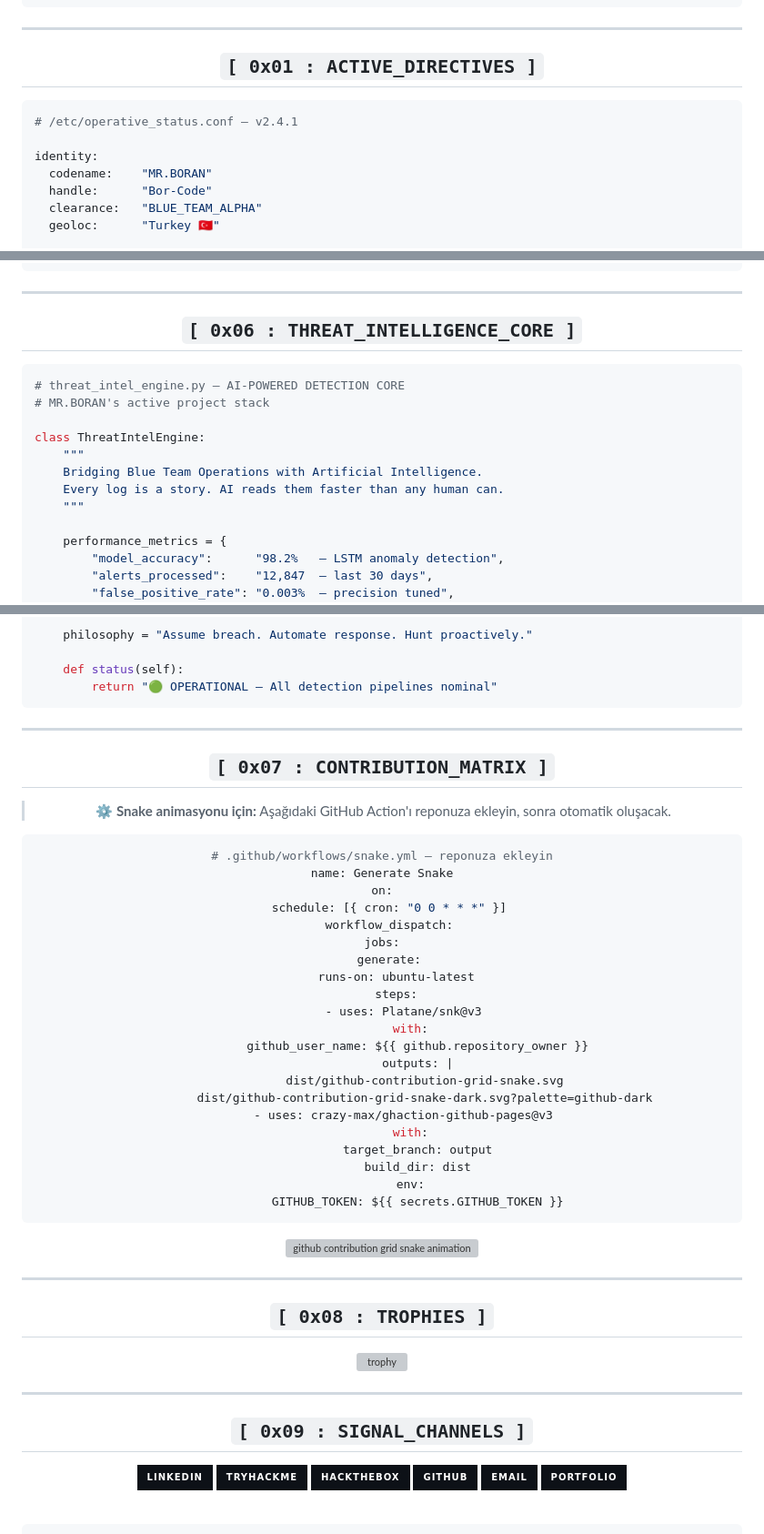
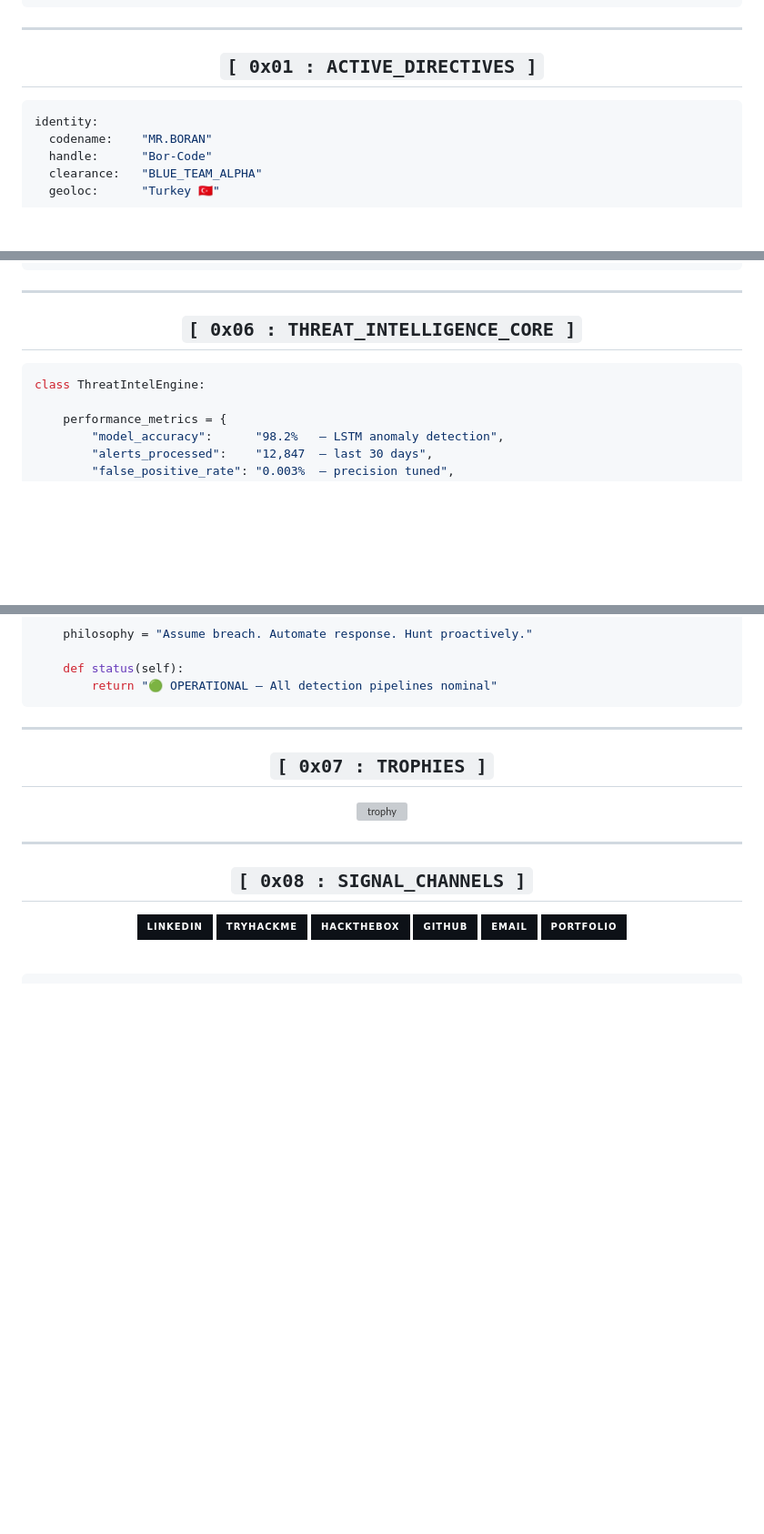
Before and after one commit to Bor-Code/Bor-Code, a Markdown page: README.md, 3 parts joined by grey strips. Shown at 91% size. GitHub-like rendering; badges without logos; blank space fills up the shorter version; grey boxes are pictures that could not be loaded.

````diff
--- a/README.md
+++ b/README.md
@@ -50,8 +50,6 @@
 </div>
 
 ```yaml
-# /etc/operative_status.conf — v2.4.1
-
 identity:
   codename:    "MR.BORAN"
   handle:      "Bor-Code"
@@ -230,14 +228,7 @@ LEGEND:  ✅ DEPLOYED   🔄 PROCESSING   ⏳ QUEUED
 </div>
 
 ```python
-# threat_intel_engine.py — AI-POWERED DETECTION CORE
-# MR.BORAN's active project stack
-
 class ThreatIntelEngine:
-    """
-    Bridging Blue Team Operations with Artificial Intelligence.
-    Every log is a story. AI reads them faster than any human can.
-    """
 
     performance_metrics = {
         "model_accuracy":      "98.2%   — LSTM anomaly detection",
@@ -266,47 +257,7 @@ class ThreatIntelEngine:
 
 <div align="center">
 
-## `[ 0x07 : CONTRIBUTION_MATRIX ]`
-
-> ⚙️ **Snake animasyonu için:** Aşağıdaki GitHub Action'ı reponuza ekleyin, sonra otomatik oluşacak.
-
-```yaml
-# .github/workflows/snake.yml — reponuza ekleyin
-name: Generate Snake
-on:
-  schedule: [{ cron: "0 0 * * *" }]
-  workflow_dispatch:
-jobs:
-  generate:
-    runs-on: ubuntu-latest
-    steps:
-      - uses: Platane/snk@v3
-        with:
-          github_user_name: ${{ github.repository_owner }}
-          outputs: |
-            dist/github-contribution-grid-snake.svg
-            dist/github-contribution-grid-snake-dark.svg?palette=github-dark
-      - uses: crazy-max/ghaction-github-pages@v3
-        with:
-          target_branch: output
-          build_dir: dist
-        env:
-          GITHUB_TOKEN: ${{ secrets.GITHUB_TOKEN }}
-```
-
-<picture>
-  <source media="(prefers-color-scheme: dark)" srcset="https://raw.githubusercontent.com/Bor-Code/Bor-Code/output/github-contribution-grid-snake-dark.svg" />
-  <source media="(prefers-color-scheme: light)" srcset="https://raw.githubusercontent.com/Bor-Code/Bor-Code/output/github-contribution-grid-snake.svg" />
-  <img alt="github contribution grid snake animation" src="https://raw.githubusercontent.com/Bor-Code/Bor-Code/output/github-contribution-grid-snake-dark.svg" />
-</picture>
-
-</div>
-
----
-
-<div align="center">
-
-## `[ 0x08 : TROPHIES ]`
+## `[ 0x07 : TROPHIES ]`
 
 [![trophy](https://github-profile-trophy.vercel.app/?username=Bor-Code&theme=matrix&no-frame=true&no-bg=true&margin-w=6&margin-h=6&column=7)](https://github.com/ryo-ma/github-profile-trophy)
 
@@ -316,7 +267,7 @@ jobs:
 
 <div align="center">
 
-## `[ 0x09 : SIGNAL_CHANNELS ]`
+## `[ 0x08 : SIGNAL_CHANNELS ]`
 
 [![LinkedIn](https://img.shields.io/badge/LinkedIn-0d1117?style=for-the-badge&logo=linkedin&logoColor=00bfff&labelColor=0d1117)](https://www.linkedin.com/in/bora-k%C4%B1z%C4%B1lkaya-9324b5284)
 [![TryHackMe](https://img.shields.io/badge/TryHackMe-0d1117?style=for-the-badge&logo=tryhackme&logoColor=ff4444&labelColor=0d1117)](https://tryhackme.com/p/BorCode)
````
